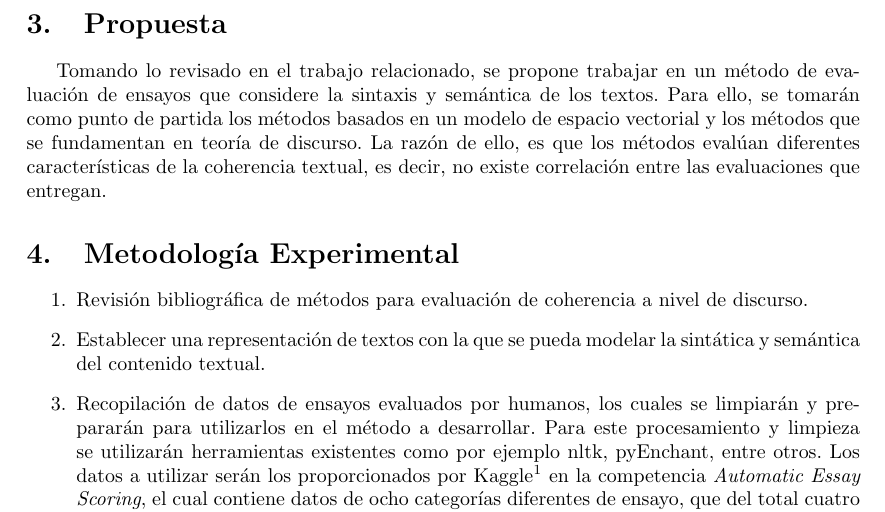
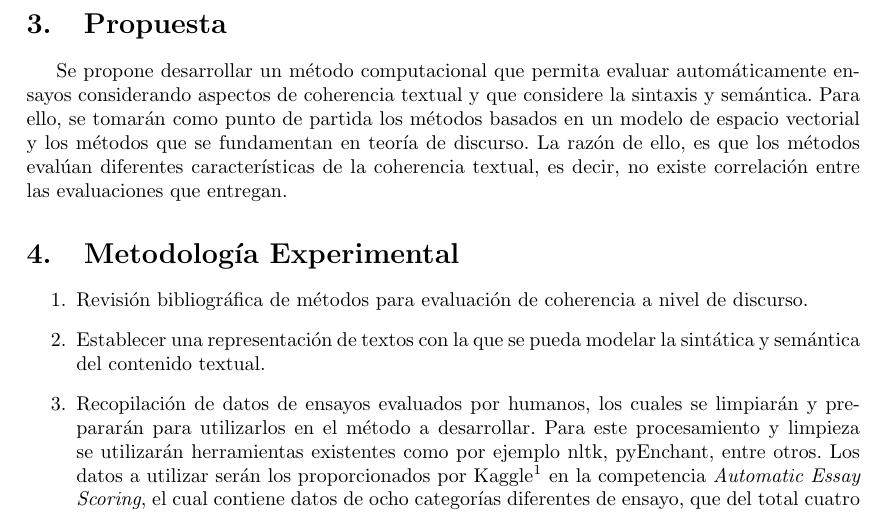
Before and after one commit to dpalmasan/tesismagister, a LaTeX thesis (propuesta_tesis_magister.tex): part of page 10 of 14, cut so that both start at the same text. Compiled offline with pdfLaTeX; the source files are stored in an older character set and shown here as Unicode.

```diff
--- a/propuesta_tesis_magister.tex
+++ b/propuesta_tesis_magister.tex
@@ -259,7 +259,7 @@
 
 \section{Propuesta}
 
-Tomando lo revisado en el trabajo relacionado, se propone trabajar en un método de evaluación de ensayos que considere la sintaxis y semántica de los textos. Para ello, se tomarán como punto de partida los métodos basados en un modelo de espacio vectorial y los métodos que se fundamentan en teoría de discurso. La razón de ello, es que los métodos evalúan diferentes características de la coherencia textual, es decir, no existe correlación entre las evaluaciones que entregan.
+Se propone desarrollar un método computacional que permita evaluar automáticamente ensayos considerando aspectos de coherencia textual y que considere la sintaxis y semántica. Para ello, se tomarán como punto de partida los métodos basados en un modelo de espacio vectorial y los métodos que se fundamentan en teoría de discurso. La razón de ello, es que los métodos evalúan diferentes características de la coherencia textual, es decir, no existe correlación entre las evaluaciones que entregan.
 
 
 \section{Metodología Experimental}
```
Also changed, not shown: propuesta_tesis_magister.pdf, 2 other files.
